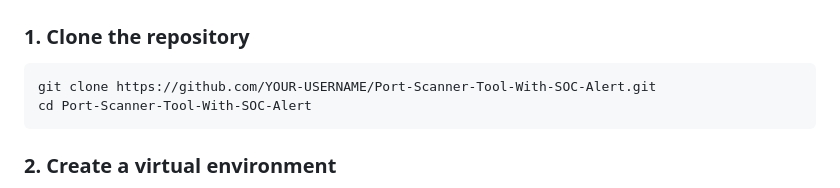
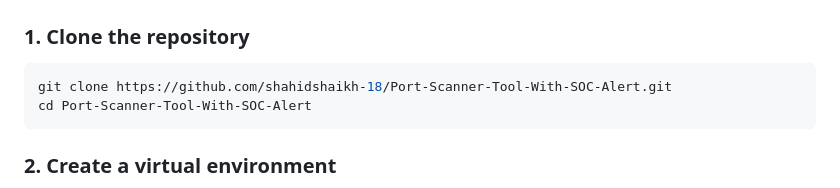
Before and after one commit to shahidshaikh-18/Port-Scanner-Tool-with-SOC-Alert, a Markdown page: README.md, the part around the change. Rendered like a GitHub page.

````diff
--- a/README.md
+++ b/README.md
@@ -52,7 +52,7 @@ Port-Scanner-Tool-With-SOC-Alert/
 ### 1. Clone the repository
 
 ```bash
-git clone https://github.com/YOUR-USERNAME/Port-Scanner-Tool-With-SOC-Alert.git
+git clone https://github.com/shahidshaikh-18/Port-Scanner-Tool-With-SOC-Alert.git
 cd Port-Scanner-Tool-With-SOC-Alert
 ```
 
````
